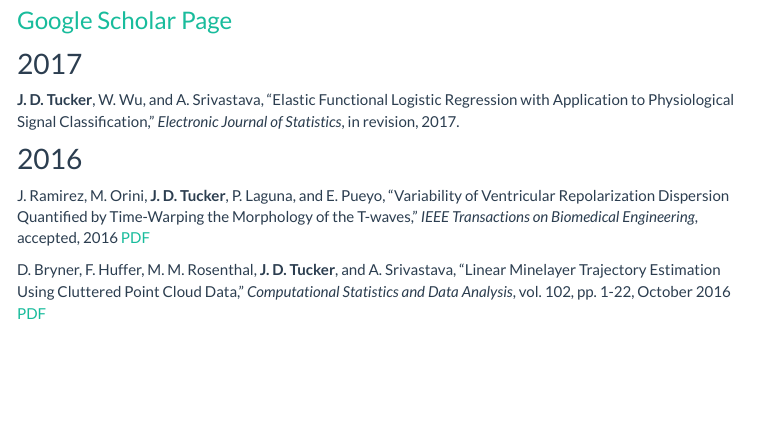
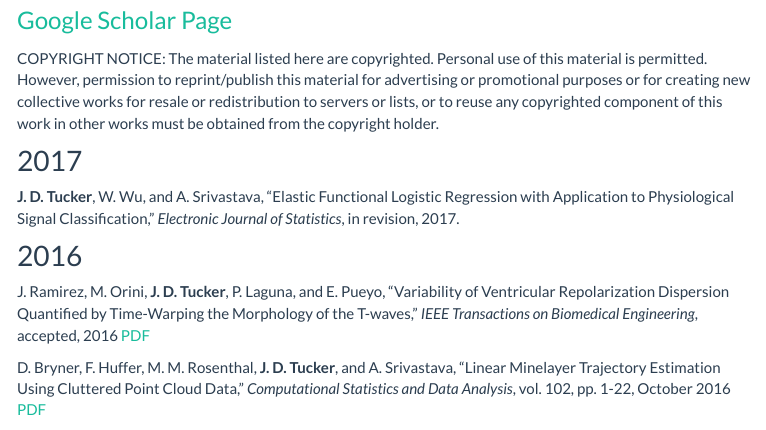
Before and after one commit to jdtuck/jdtuck.github.io, an R Markdown document (papers.Rmd): the page in a window 1100 px wide, from 90 px down. The pictures show the output file papers.html that the author committed with the source, opened offline; library style sheets and scripts come from the installed R packages; menus at the side of the page are left out.

Commit message:
add copyright

```diff
--- a/papers.Rmd
+++ b/papers.Rmd
@@ -10,6 +10,8 @@
 <br>
 <font size="5">[Google Scholar Page](https://scholar.google.com/citations?user=1jdvTZwAAAAJ&hl=en)</font>
 <br>
+
+COPYRIGHT NOTICE: The material listed here are copyrighted. Personal use of this material is permitted. However, permission to reprint/publish this material for advertising or promotional purposes or for creating new collective works for resale or redistribution to servers or lists, or to reuse any copyrighted component of this work in other works must be obtained from the copyright holder.
 
 ## 2017
 **J. D. Tucker**, W. Wu, and A. Srivastava, "Elastic Functional Logistic Regression with Application to Physiological Signal Classification," *Electronic Journal of Statistics*, in revision, 2017.
```
Also changed, not shown: papers.html.
